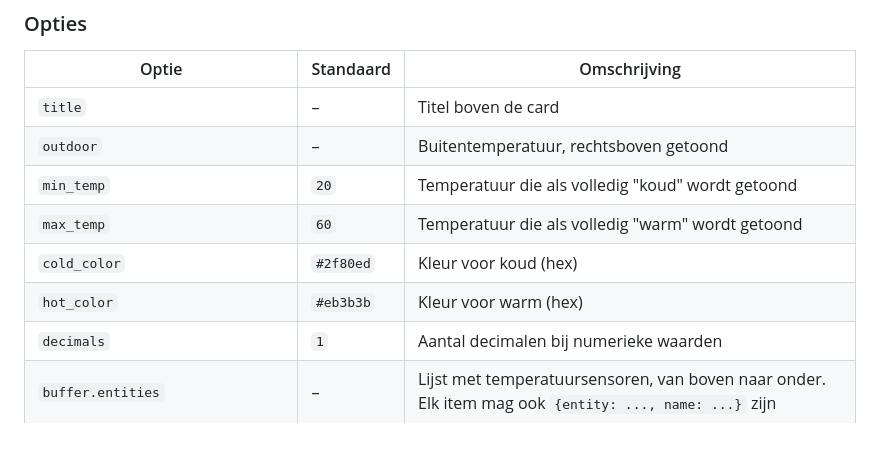
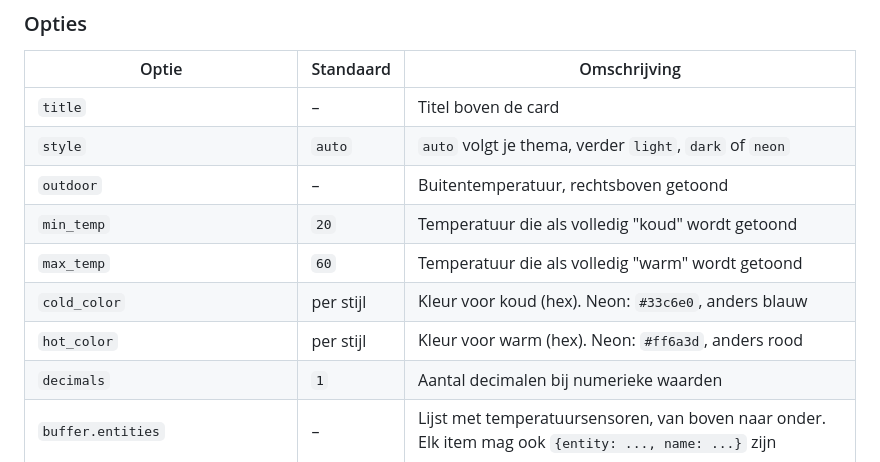
Before and after one commit to vermeerschn/homeassistant-heating-card, a Markdown page: README.md, the part around one of its changes. Drawn GitHub-style; blank space fills up the shorter version.

```diff
--- a/README.md
+++ b/README.md
@@ -69,11 +71,12 @@ boiler:
 | Optie | Standaard | Omschrijving |
 |---|---|---|
 | `title` | – | Titel boven de card |
+| `style` | `auto` | `auto` volgt je thema, verder `light`, `dark` of `neon` |
 | `outdoor` | – | Buitentemperatuur, rechtsboven getoond |
 | `min_temp` | `20` | Temperatuur die als volledig "koud" wordt getoond |
 | `max_temp` | `60` | Temperatuur die als volledig "warm" wordt getoond |
-| `cold_color` | `#2f80ed` | Kleur voor koud (hex) |
-| `hot_color` | `#eb3b3b` | Kleur voor warm (hex) |
+| `cold_color` | per stijl | Kleur voor koud (hex). Neon: `#33c6e0`, anders blauw |
+| `hot_color` | per stijl | Kleur voor warm (hex). Neon: `#ff6a3d`, anders rood |
 | `decimals` | `1` | Aantal decimalen bij numerieke waarden |
 | `buffer.entities` | – | Lijst met temperatuursensoren, van boven naar onder. Elk item mag ook `{entity: ..., name: ...}` zijn |
 | `buffer.name` | – | Naam onder het buffervat |
```
Also changed, not shown: other parts of README.md (+20 -2 lines), CHANGELOG.md (+8 -0 lines), images/preview.png (deleted), images/styles.png (added), 1 other file.
